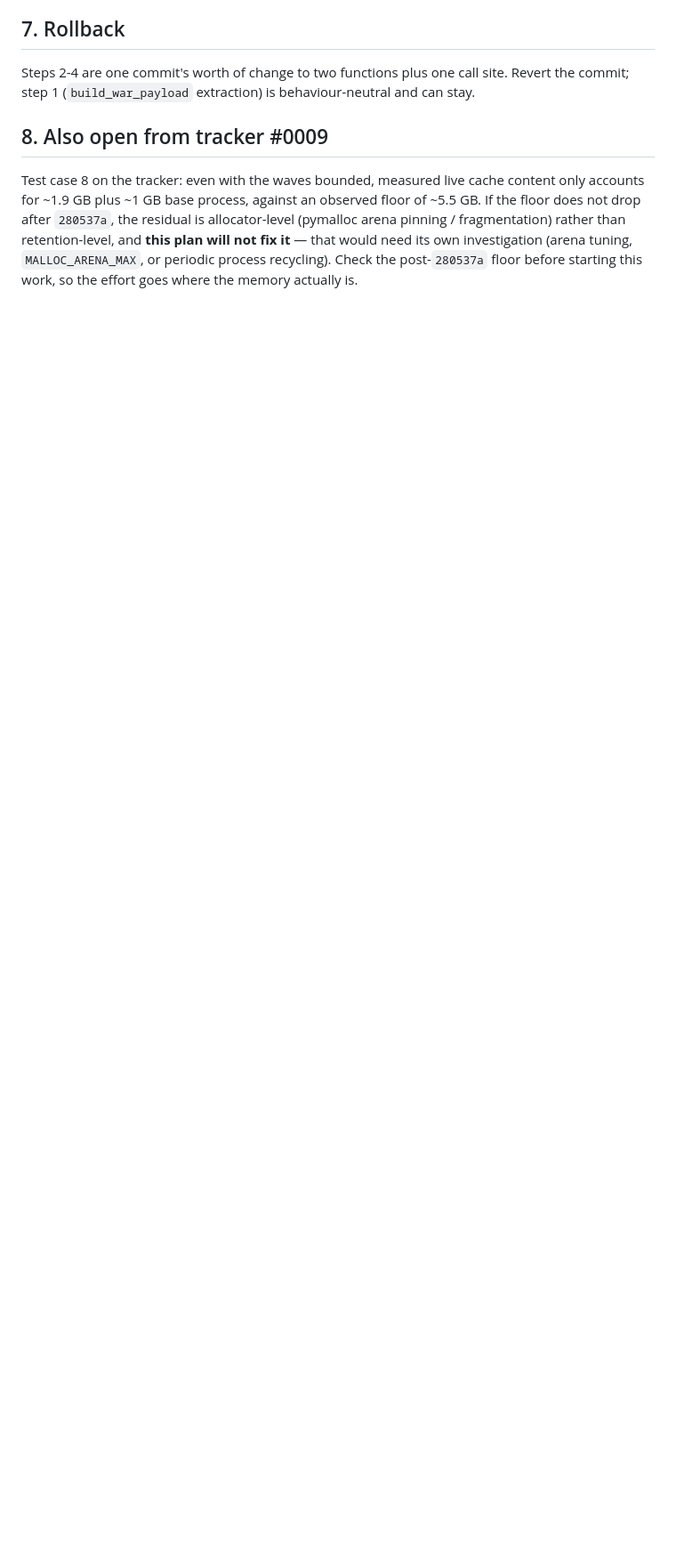
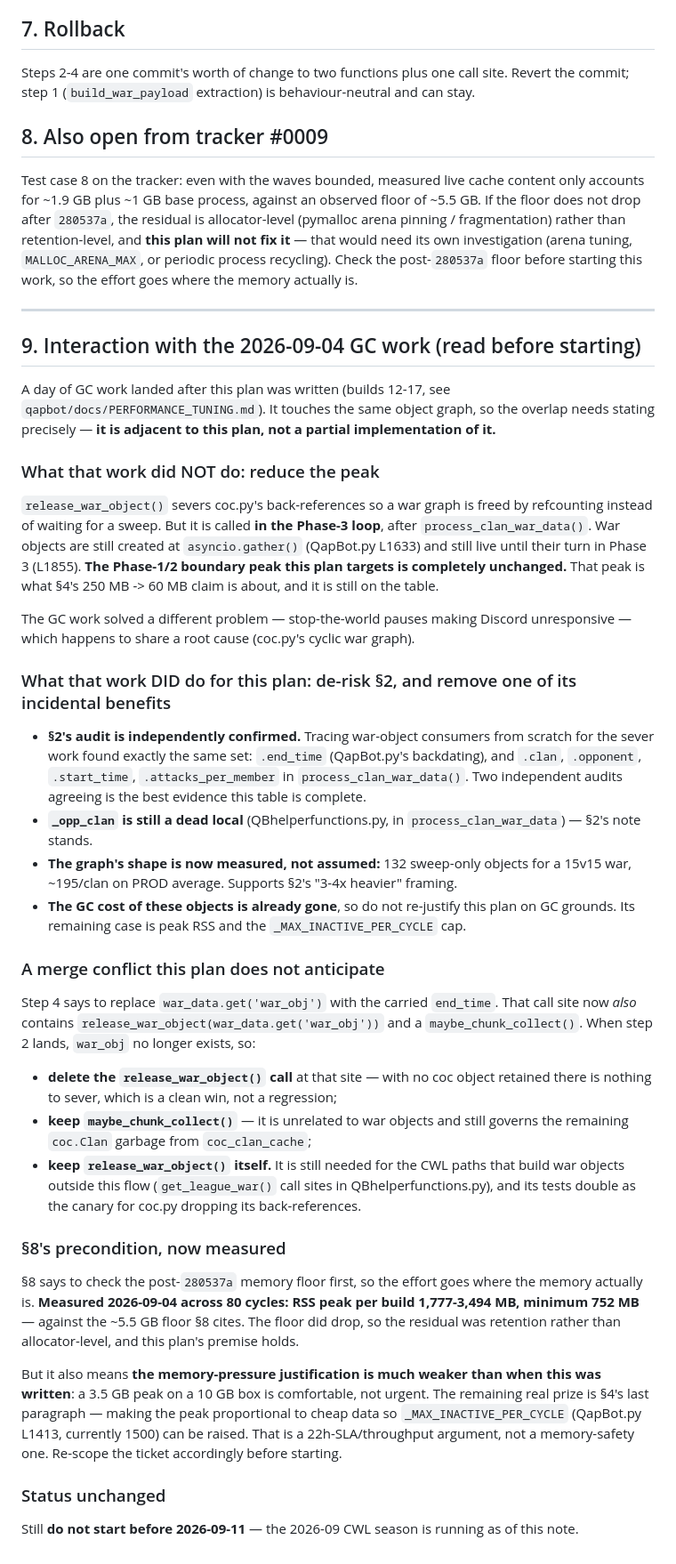
Before and after one commit to Qaplop/QapBot, a Markdown page: plans/tracker-0009-phase1-war-payload-retention.md, the part around the change. Shown at 89% size. GitHub-like rendering; blank space fills up the shorter version.

Commit message:
Record how today's GC work interacts with the tracker-0009 retention plan
The GC work (builds 12-17) touches the same coc.ClanWar graph as this plan,
so the overlap needed stating precisely. It is adjacent, not a partial
implementation:

- release_war_object() runs in the Phase-3 loop, after process_clan_war_data.
  War objects are still created at the gather and still live until their turn
  in Phase 3, so the Phase-1/2 boundary peak this plan targets is entirely
  unchanged. Section 4's 250 MB -> 60 MB claim is still on the table.
- What it did give the plan: an independent re-derivation of the section 2
  consumer audit that agrees exactly, measured object counts backing the
  "3-4x heavier" framing, confirmation the _opp_clan dead local is still
  there -- and removal of one incidental benefit, since these objects' GC
  cost is already gone. Do not re-justify the plan on GC grounds.
- Flags a merge conflict the plan did not anticipate: step 4's call site now
  also holds release_war_object() and maybe_chunk_collect(). Says which to
  delete, which to keep, and why release_war_object() itself must stay (CWL
  get_league_war paths, plus its tests are the canary for coc.py dropping
  back-references).

Also measures section 8's precondition: RSS peak 1,777-3,494 MB across 80
cycles today against the ~5.5 GB floor it cites. The floor dropped, so the
premise holds -- but the memory-pressure case is much weaker than when
written, and the remaining prize is raising _MAX_INACTIVE_PER_CYCLE rather
than memory safety. Re-scope before starting.

Status unchanged: do not start before 2026-09-11, CWL is running.

Co-Authored-By: Claude Opus 5 <noreply@anthropic.com>

```diff
--- a/plans/tracker-0009-phase1-war-payload-retention.md
+++ b/plans/tracker-0009-phase1-war-payload-retention.md
@@ -174,3 +174,67 @@ does not drop after `280537a`, the residual is allocator-level (pymalloc arena p
 fragmentation) rather than retention-level, and **this plan will not fix it** — that would need
 its own investigation (arena tuning, `MALLOC_ARENA_MAX`, or periodic process recycling). Check
 the post-`280537a` floor before starting this work, so the effort goes where the memory actually is.
+
+---
+
+## 9. Interaction with the 2026-09-04 GC work (read before starting)
+
+A day of GC work landed after this plan was written (builds 12-17, see
+`qapbot/docs/PERFORMANCE_TUNING.md`). It touches the same object graph, so the overlap needs
+stating precisely — **it is adjacent to this plan, not a partial implementation of it.**
+
+### What that work did NOT do: reduce the peak
+
+`release_war_object()` severs coc.py's back-references so a war graph is freed by refcounting
+instead of waiting for a sweep. But it is called **in the Phase-3 loop**, after
+`process_clan_war_data()`. War objects are still created at `asyncio.gather()` (QapBot.py L1633)
+and still live until their turn in Phase 3 (L1855). **The Phase-1/2 boundary peak this plan
+targets is completely unchanged.** That peak is what §4's 250 MB -> 60 MB claim is about, and it
+is still on the table.
+
+The GC work solved a different problem — stop-the-world pauses making Discord unresponsive —
+which happens to share a root cause (coc.py's cyclic war graph).
+
+### What that work DID do for this plan: de-risk §2, and remove one of its incidental benefits
+
+- **§2's audit is independently confirmed.** Tracing war-object consumers from scratch for the
+  sever work found exactly the same set: `.end_time` (QapBot.py's backdating), and `.clan`,
+  `.opponent`, `.start_time`, `.attacks_per_member` in `process_clan_war_data()`. Two
+  independent audits agreeing is the best evidence this table is complete.
+- **`_opp_clan` is still a dead local** (QBhelperfunctions.py, in `process_clan_war_data`) —
+  §2's note stands.
+- **The graph's shape is now measured, not assumed:** 132 sweep-only objects for a 15v15 war,
+  ~195/clan on PROD average. Supports §2's "3-4x heavier" framing.
+- **The GC cost of these objects is already gone**, so do not re-justify this plan on GC
+  grounds. Its remaining case is peak RSS and the `_MAX_INACTIVE_PER_CYCLE` cap.
+
+### A merge conflict this plan does not anticipate
+
+Step 4 says to replace `war_data.get('war_obj')` with the carried `end_time`. That call site now
+*also* contains `release_war_object(war_data.get('war_obj'))` and a `maybe_chunk_collect()`.
+When step 2 lands, `war_obj` no longer exists, so:
+
+- **delete the `release_war_object()` call** at that site — with no coc object retained there is
+  nothing to sever, which is a clean win, not a regression;
+- **keep `maybe_chunk_collect()`** — it is unrelated to war objects and still governs the
+  remaining `coc.Clan` garbage from `coc_clan_cache`;
+- **keep `release_war_object()` itself.** It is still needed for the CWL paths that build war
+  objects outside this flow (`get_league_war()` call sites in QBhelperfunctions.py), and its
+  tests double as the canary for coc.py dropping its back-references.
+
+### §8's precondition, now measured
+
+§8 says to check the post-`280537a` memory floor first, so the effort goes where the memory
+actually is. **Measured 2026-09-04 across 80 cycles: RSS peak per build 1,777-3,494 MB, minimum
+752 MB** — against the ~5.5 GB floor §8 cites. The floor did drop, so the residual was retention
+rather than allocator-level, and this plan's premise holds.
+
+But it also means **the memory-pressure justification is much weaker than when this was
+written**: a 3.5 GB peak on a 10 GB box is comfortable, not urgent. The remaining real prize is
+§4's last paragraph — making the peak proportional to cheap data so `_MAX_INACTIVE_PER_CYCLE`
+(QapBot.py L1413, currently 1500) can be raised. That is a 22h-SLA/throughput argument, not a
+memory-safety one. Re-scope the ticket accordingly before starting.
+
+### Status unchanged
+
+Still **do not start before 2026-09-11** — the 2026-09 CWL season is running as of this note.
```
